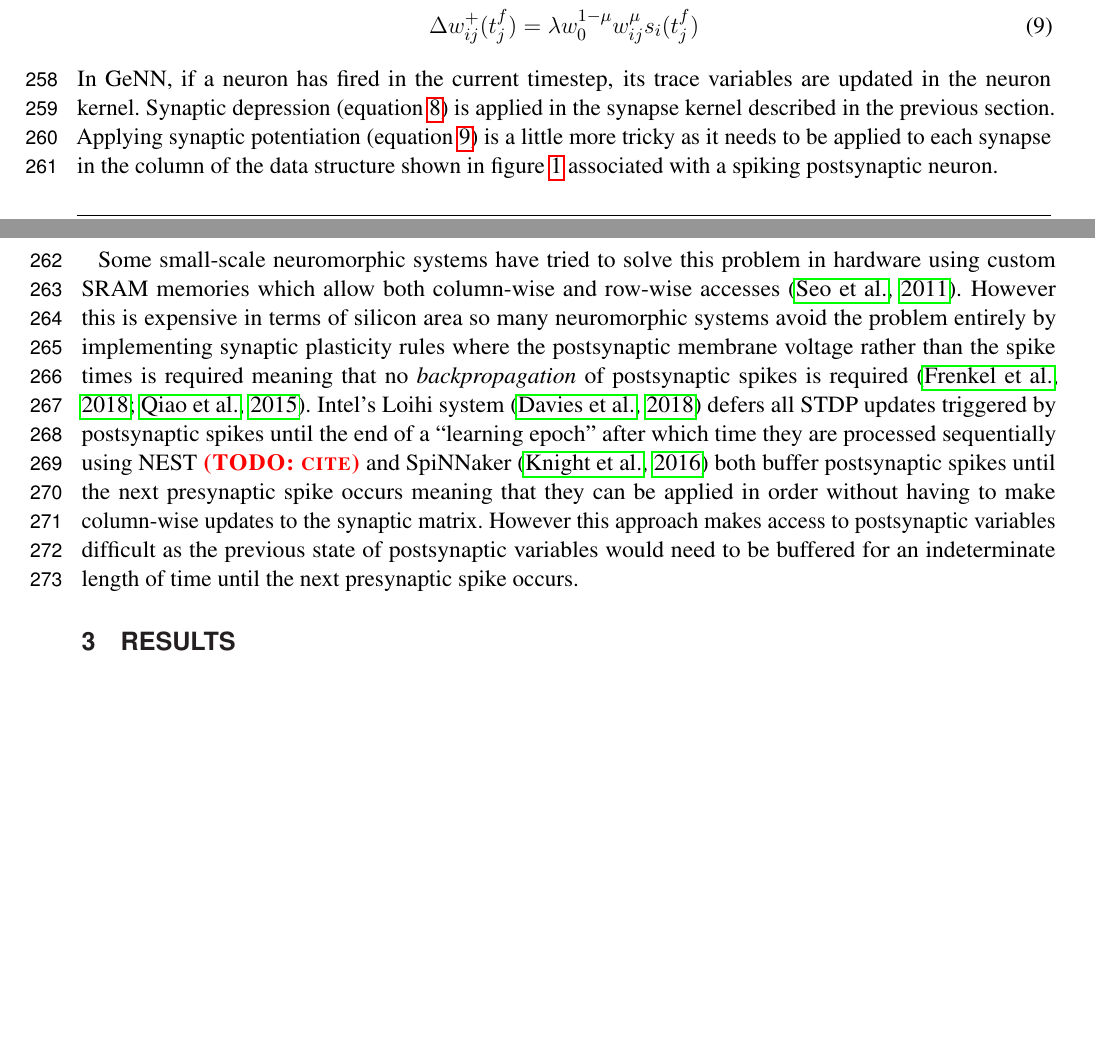
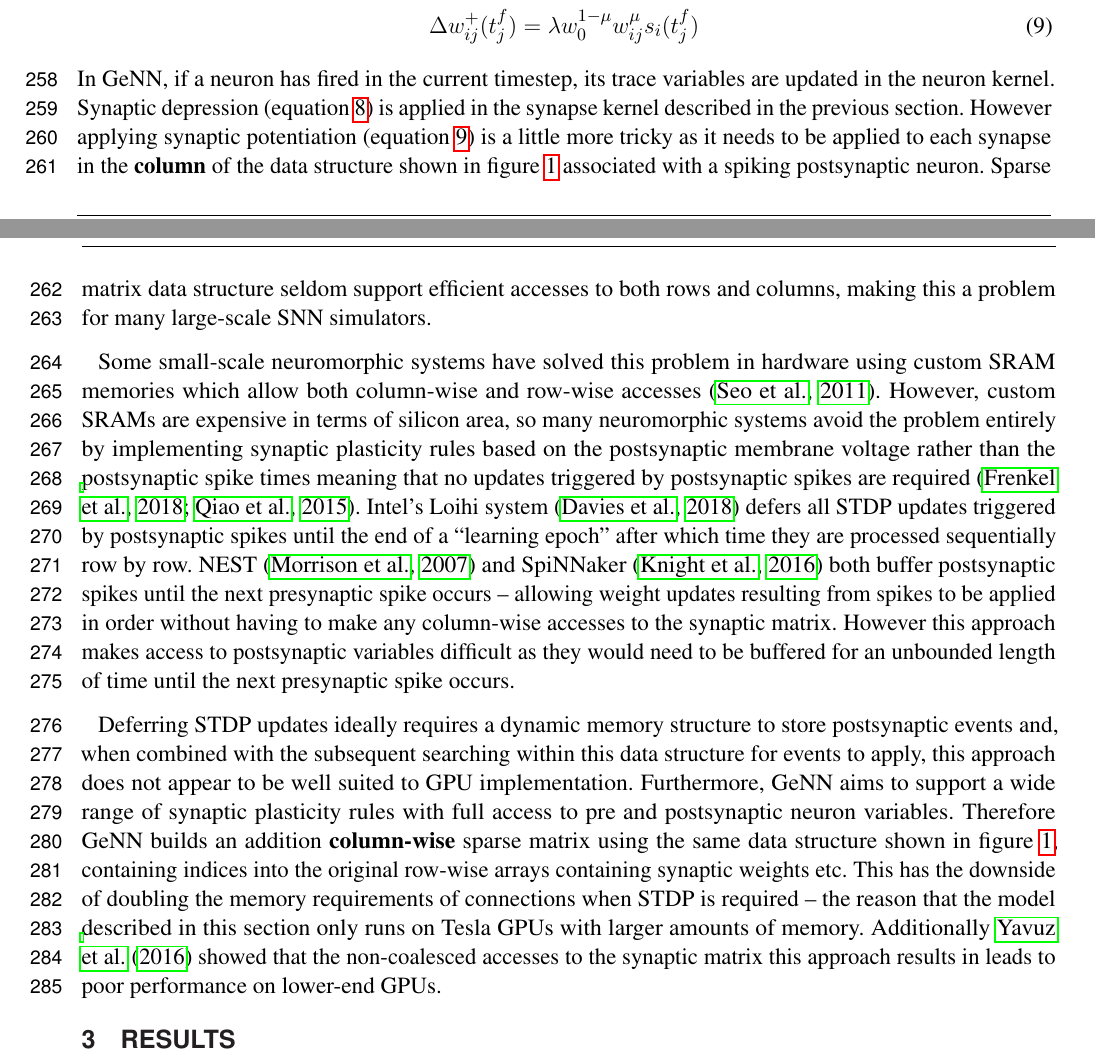
Before and after one commit to BrainsOnBoard/frontiers_genn_paper, a LaTeX document (frontiers_genn.tex): two parts of pages 7 and 8 of 16 before the commit and two parts of pages 7 and 8 of 17 after it, joined at a grey line, cut so that both start at the same text, the shorter picture padded with empty space. Compiled offline with pdfLaTeX.

Commit message:
Final paragraph about implementation of STDP

```diff
--- a/frontiers_genn.tex
+++ b/frontiers_genn.tex
@@ -280,16 +280,20 @@ These traces are then used to calculate the magnitude of $\Delta w_{ij}$ when a
 %
 In GeNN, if a neuron has fired in the current timestep, its trace variables are updated in the neuron kernel.
 Synaptic depression (equation~\ref{eq:stdp_update_pre_pair}) is applied in the synapse kernel described in the previous section.
-Applying synaptic potentiation (equation~\ref{eq:stdp_update_post_pair}) is a little more tricky as it needs to be applied to each synapse in the column of the data structure shown in figure~\ref{fig:ragged_matrix} associated with a spiking postsynaptic neuron.
+However applying synaptic potentiation (equation~\ref{eq:stdp_update_post_pair}) is a little more tricky as it needs to be applied to each synapse in the \textbf{column} of the data structure shown in figure~\ref{fig:ragged_matrix} associated with a spiking postsynaptic neuron.
+Sparse matrix data structure seldom support efficient accesses to both rows and columns, making this a problem for many large-scale SNN simulators.
 
-Some small-scale neuromorphic systems have tried to solve this problem in hardware using custom SRAM memories which allow both column-wise and row-wise accesses~\citep{Seo2011}.
-However this is expensive in terms of silicon area so many neuromorphic systems avoid the problem entirely by implementing synaptic plasticity rules where the postsynaptic membrane voltage rather than the spike times is required meaning that no \textit{backpropagation} of postsynaptic spikes is required~\citep{Frenkel2018,Qiao2015}.
-Intel's Loihi system~\citep{Davies2018} defers all STDP updates triggered by postsynaptic spikes until the end of a ``learning epoch'' after which time they are processed sequentially using
-NEST~\todo{cite} and SpiNNaker~\citep{Knight2016} both buffer postsynaptic spikes until the next presynaptic spike occurs meaning that they can be applied in order without having to make column-wise updates to the synaptic matrix.
-However this approach makes access to postsynaptic variables difficult as the previous state of postsynaptic variables would need to be buffered for an indeterminate length of time until the next presynaptic spike occurs.
+Some small-scale neuromorphic systems have solved this problem in hardware using custom SRAM memories which allow both column-wise and row-wise accesses~\citep{Seo2011}.
+However, custom SRAMs are expensive in terms of silicon area, so many neuromorphic systems avoid the problem entirely by implementing synaptic plasticity rules based on the postsynaptic membrane voltage rather than the postsynaptic spike times meaning that  no updates triggered by postsynaptic spikes are required~\citep{Frenkel2018,Qiao2015}.
+Intel's Loihi system~\citep{Davies2018} defers all STDP updates triggered by postsynaptic spikes until the end of a ``learning epoch'' after which time they are processed sequentially row by row.
+NEST~\citep{Morrison2007} and SpiNNaker~\citep{Knight2016} both buffer postsynaptic spikes until the next presynaptic spike occurs -- allowing weight updates resulting from spikes to be applied in order without having to make any column-wise accesses to the synaptic matrix.
+However this approach makes access to postsynaptic variables difficult as they would need to be buffered for an unbounded length of time until the next presynaptic spike occurs.
 
-
-
+Deferring STDP updates ideally requires a dynamic memory structure to store postsynaptic events and, when combined with the subsequent searching within this data structure for events to apply, this approach does not appear to be well suited to GPU implementation.
+Furthermore, GeNN aims to support a wide range of synaptic plasticity rules with full access to pre and postsynaptic neuron variables.
+Therefore GeNN builds an addition \textbf{column-wise} sparse matrix using the same data structure shown in figure~\ref{fig:ragged_matrix}, containing indices into the original row-wise arrays containing synaptic weights etc.
+This has the downside of doubling the memory requirements of connections when STDP is required -- the reason that the model described in this section only runs on Tesla GPUs with larger amounts of memory.
+Additionally \citet{Yavuz2016} showed that the non-coalesced accesses to the synaptic matrix this approach results in leads to poor performance on lower-end GPUs.
 
 \begin{figure}
     \begin{center}
```
Also changed, not shown: frontiers_genn.tex (2 more changed lines).
